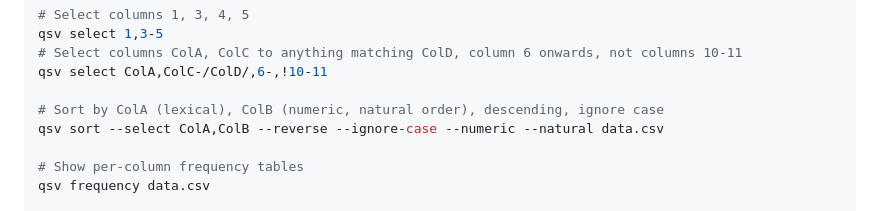
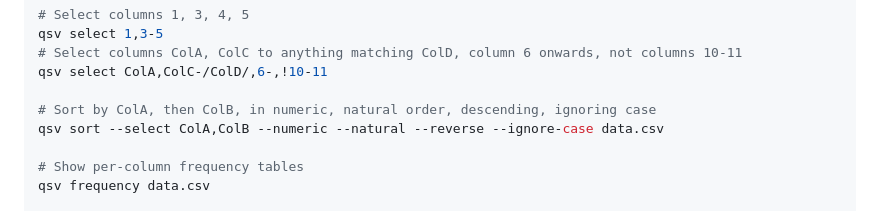
Before and after one commit to sanand0/scripts, a Markdown page: agents/tooldocs/qsv.md, the part around the change. GitHub-like rendering.

Commit message:
Dec 10, 2025, 4:10 PM

```diff
--- a/agents/tooldocs/qsv.md
+++ b/agents/tooldocs/qsv.md
@@ -116,8 +116,8 @@ qsv select 1,3-5
 # Select columns ColA, ColC to anything matching ColD, column 6 onwards, not columns 10-11
 qsv select ColA,ColC-/ColD/,6-,!10-11
 
-# Sort by ColA (lexical), ColB (numeric, natural order), descending, ignore case
-qsv sort --select ColA,ColB --reverse --ignore-case --numeric --natural data.csv
+# Sort by ColA, then ColB, in numeric, natural order, descending, ignoring case
+qsv sort --select ColA,ColB --numeric --natural --reverse --ignore-case data.csv
 
 # Show per-column frequency tables
 qsv frequency data.csv
```
